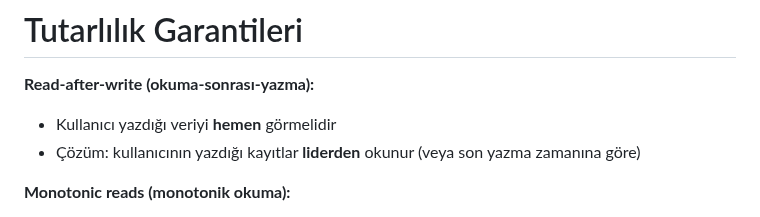
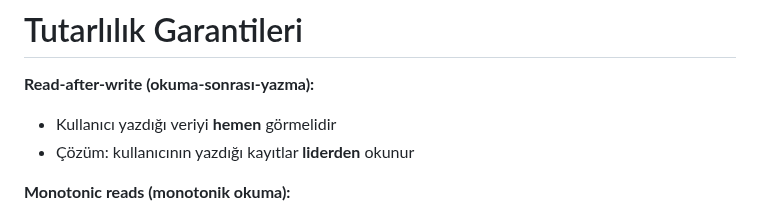
Before and after one commit to gorkembalcisoy/book-notes, a Markdown page: slides/06-replication.md, the part around the change. Drawn GitHub-style.

Commit message:
Fix wording in replication consistency guarantees

```diff
--- a/slides/06-replication.md
+++ b/slides/06-replication.md
@@ -270,7 +270,7 @@ layout: default
 
 **Read-after-write (okuma-sonrası-yazma):**
 - Kullanıcı yazdığı veriyi **hemen** görmelidir
-- Çözüm: kullanıcının yazdığı kayıtlar **liderden** okunur (veya son yazma zamanına göre)
+- Çözüm: kullanıcının yazdığı kayıtlar **liderden** okunur
 
 **Monotonic reads (monotonik okuma):**
 - Aynı kullanıcı **zamanda geriye gitmez**
```
